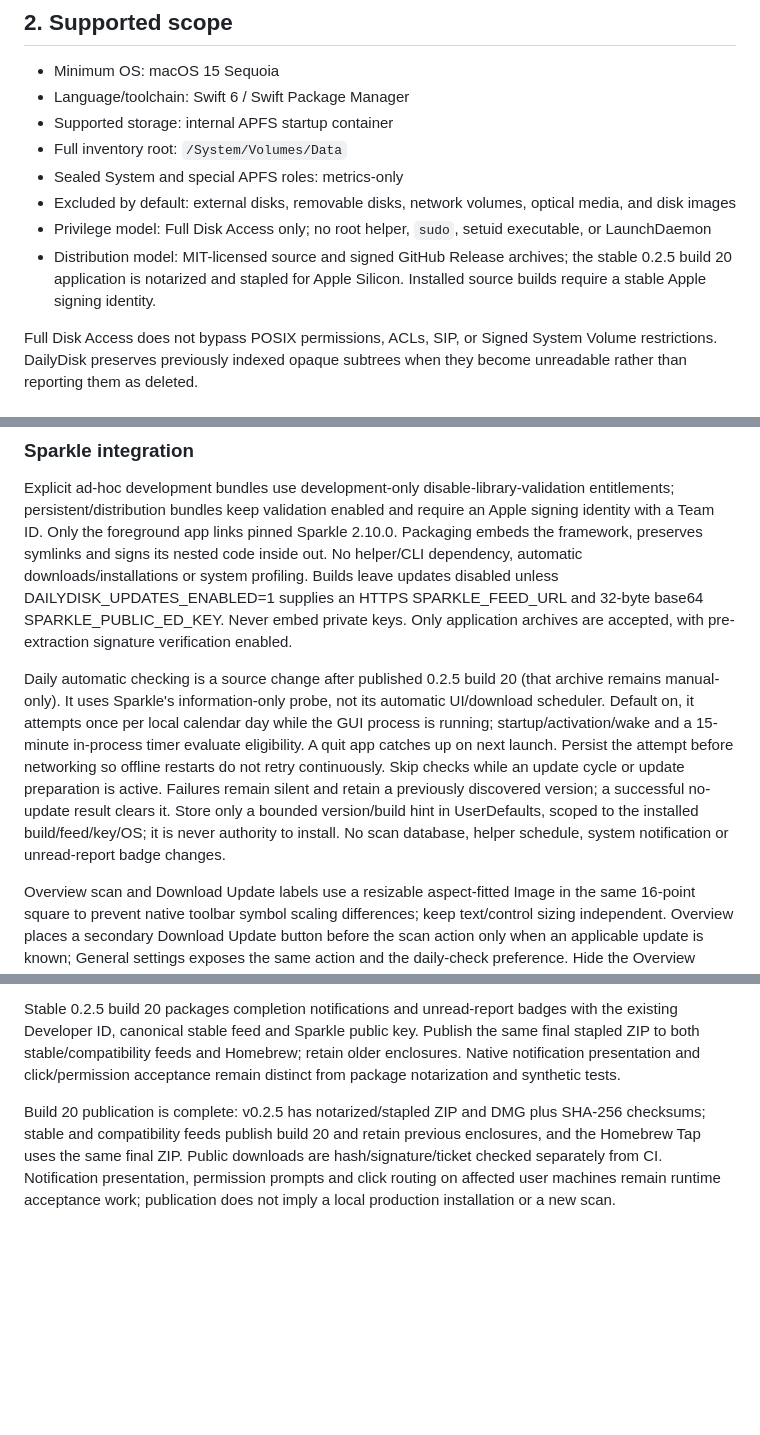
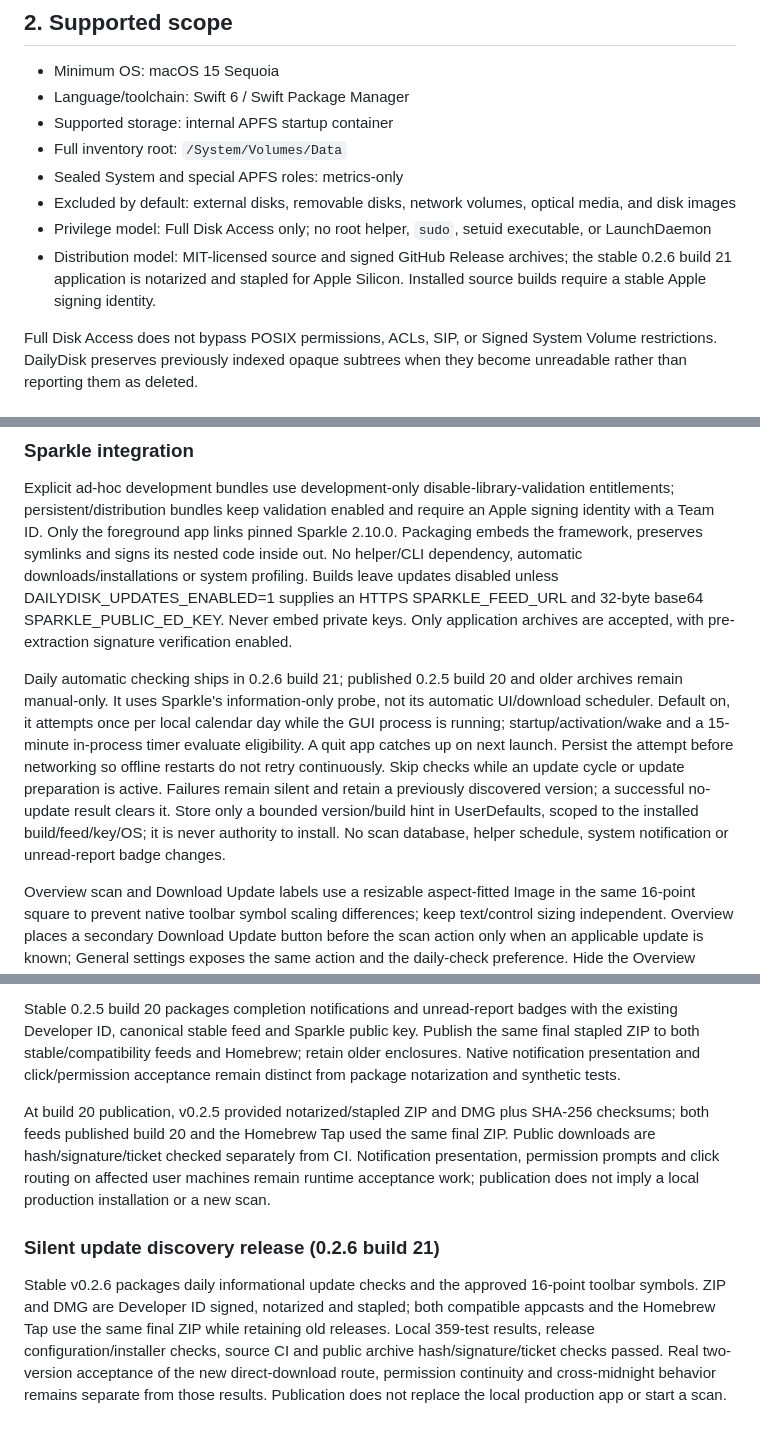
Before and after one commit to Nu1sance/DailyDisk, a Markdown page: AGENTS.md, 3 parts joined by grey strips. GitHub-like rendering; blank space fills up the shorter version.

```diff
--- a/AGENTS.md
+++ b/AGENTS.md
@@ -25,7 +25,7 @@ The first full scan is an opening balance. It does **not** report every existing
 - Sealed System and special APFS roles: metrics-only
 - Excluded by default: external disks, removable disks, network volumes, optical media, and disk images
 - Privilege model: Full Disk Access only; no root helper, `sudo`, setuid executable, or LaunchDaemon
-- Distribution model: MIT-licensed source and signed GitHub Release archives; the stable 0.2.5 build 20 application is notarized and stapled for Apple Silicon. Installed source builds require a stable Apple signing identity.
+- Distribution model: MIT-licensed source and signed GitHub Release archives; the stable 0.2.6 build 21 application is notarized and stapled for Apple Silicon. Installed source builds require a stable Apple signing identity.
 
 Full Disk Access does not bypass POSIX permissions, ACLs, SIP, or Signed System Volume restrictions. DailyDisk preserves previously indexed opaque subtrees when they become unreadable rather than reporting them as deleted.
 
@@ -558,7 +558,7 @@ Software Update offers Check for Updates and shows recovery/Resume when paused.
 
 Explicit ad-hoc development bundles use development-only disable-library-validation entitlements; persistent/distribution bundles keep validation enabled and require an Apple signing identity with a Team ID. Only the foreground app links pinned Sparkle 2.10.0. Packaging embeds the framework, preserves symlinks and signs its nested code inside out. No helper/CLI dependency, automatic downloads/installations or system profiling. Builds leave updates disabled unless DAILYDISK_UPDATES_ENABLED=1 supplies an HTTPS SPARKLE_FEED_URL and 32-byte base64 SPARKLE_PUBLIC_ED_KEY. Never embed private keys. Only application archives are accepted, with pre-extraction signature verification enabled.
 
-Daily automatic checking is a source change after published 0.2.5 build 20 (that archive remains manual-only). It uses Sparkle's information-only probe, not its automatic UI/download scheduler. Default on, it attempts once per local calendar day while the GUI process is running; startup/activation/wake and a 15-minute in-process timer evaluate eligibility. A quit app catches up on next launch. Persist the attempt before networking so offline restarts do not retry continuously. Skip checks while an update cycle or update preparation is active. Failures remain silent and retain a previously discovered version; a successful no-update result clears it. Store only a bounded version/build hint in UserDefaults, scoped to the installed build/feed/key/OS; it is never authority to install. No scan database, helper schedule, system notification or unread-report badge changes.
+Daily automatic checking ships in 0.2.6 build 21; published 0.2.5 build 20 and older archives remain manual-only. It uses Sparkle's information-only probe, not its automatic UI/download scheduler. Default on, it attempts once per local calendar day while the GUI process is running; startup/activation/wake and a 15-minute in-process timer evaluate eligibility. A quit app catches up on next launch. Persist the attempt before networking so offline restarts do not retry continuously. Skip checks while an update cycle or update preparation is active. Failures remain silent and retain a previously discovered version; a successful no-update result clears it. Store only a bounded version/build hint in UserDefaults, scoped to the installed build/feed/key/OS; it is never authority to install. No scan database, helper schedule, system notification or unread-report badge changes.
 
 Overview scan and Download Update labels use a resizable aspect-fitted Image in the same 16-point square to prevent native toolbar symbol scaling differences; keep text/control sizing independent. Overview places a secondary Download Update button before the scan action only when an applicable update is known; General settings exposes the same action and the daily-check preference. Hide the Overview toolbar update button during scans (including startup, cancellation and saving) or helper activity; restore it when idle if an update is still available. Settings keeps the action disabled during this work. Unresolved installation state also disables the action. Its explicit consent applies once to the displayed build: revalidate through Sparkle and pass through the existing preparation gate before downloading. A changed target or resumed installation uses standard confirmation. Probe completion must never dismiss settings, invoke manual presentation restoration or cancel/restore an installation gate. Keep manual Check for Updates available independently of daily throttling.
 
@@ -623,4 +623,9 @@ The interactive GUI installs a notification delegate before launch completes, su
 Stable 0.2.5 build 20 packages completion notifications and unread-report badges with the existing Developer ID, canonical stable feed and Sparkle public key. Publish the same final stapled ZIP to both stable/compatibility feeds and Homebrew; retain older enclosures. Native notification presentation and click/permission acceptance remain distinct from package notarization and synthetic tests.
 
 
-Build 20 publication is complete: v0.2.5 has notarized/stapled ZIP and DMG plus SHA-256 checksums; stable and compatibility feeds publish build 20 and retain previous enclosures, and the Homebrew Tap uses the same final ZIP. Public downloads are hash/signature/ticket checked separately from CI. Notification presentation, permission prompts and click routing on affected user machines remain runtime acceptance work; publication does not imply a local production installation or a new scan.
+At build 20 publication, v0.2.5 provided notarized/stapled ZIP and DMG plus SHA-256 checksums; both feeds published build 20 and the Homebrew Tap used the same final ZIP. Public downloads are hash/signature/ticket checked separately from CI. Notification presentation, permission prompts and click routing on affected user machines remain runtime acceptance work; publication does not imply a local production installation or a new scan.
+
+
+### Silent update discovery release (0.2.6 build 21)
+
+Stable v0.2.6 packages daily informational update checks and the approved 16-point toolbar symbols. ZIP and DMG are Developer ID signed, notarized and stapled; both compatible appcasts and the Homebrew Tap use the same final ZIP while retaining old releases. Local 359-test results, release configuration/installer checks, source CI and public archive hash/signature/ticket checks passed. Real two-version acceptance of the new direct-download route, permission continuity and cross-midnight behavior remains separate from those results. Publication does not replace the local production app or start a scan.
```
Also changed, not shown: other parts of AGENTS.md (+1 -1 lines), Docs/Installation.md (+2 -2 lines), README.md (+5 -3 lines).
